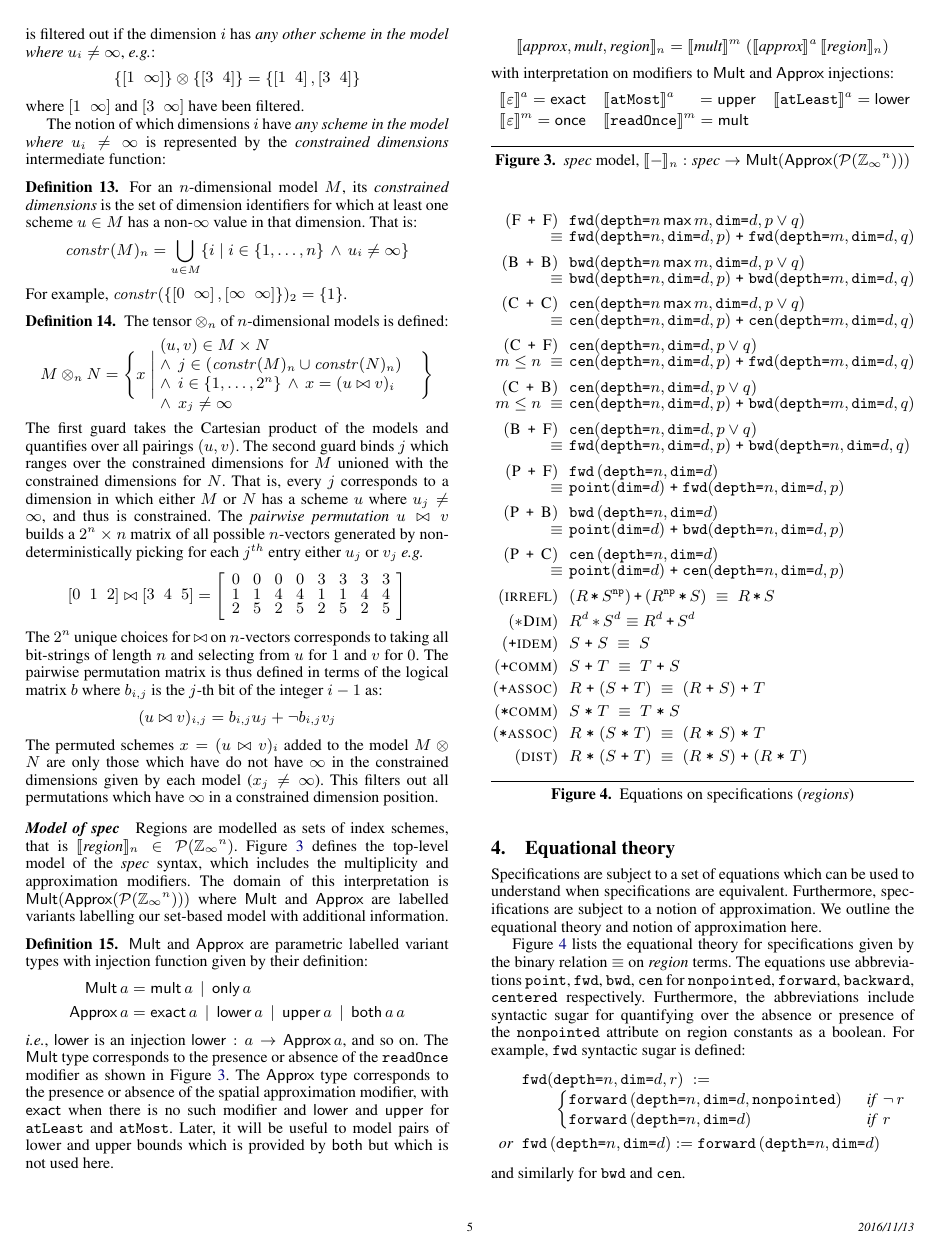
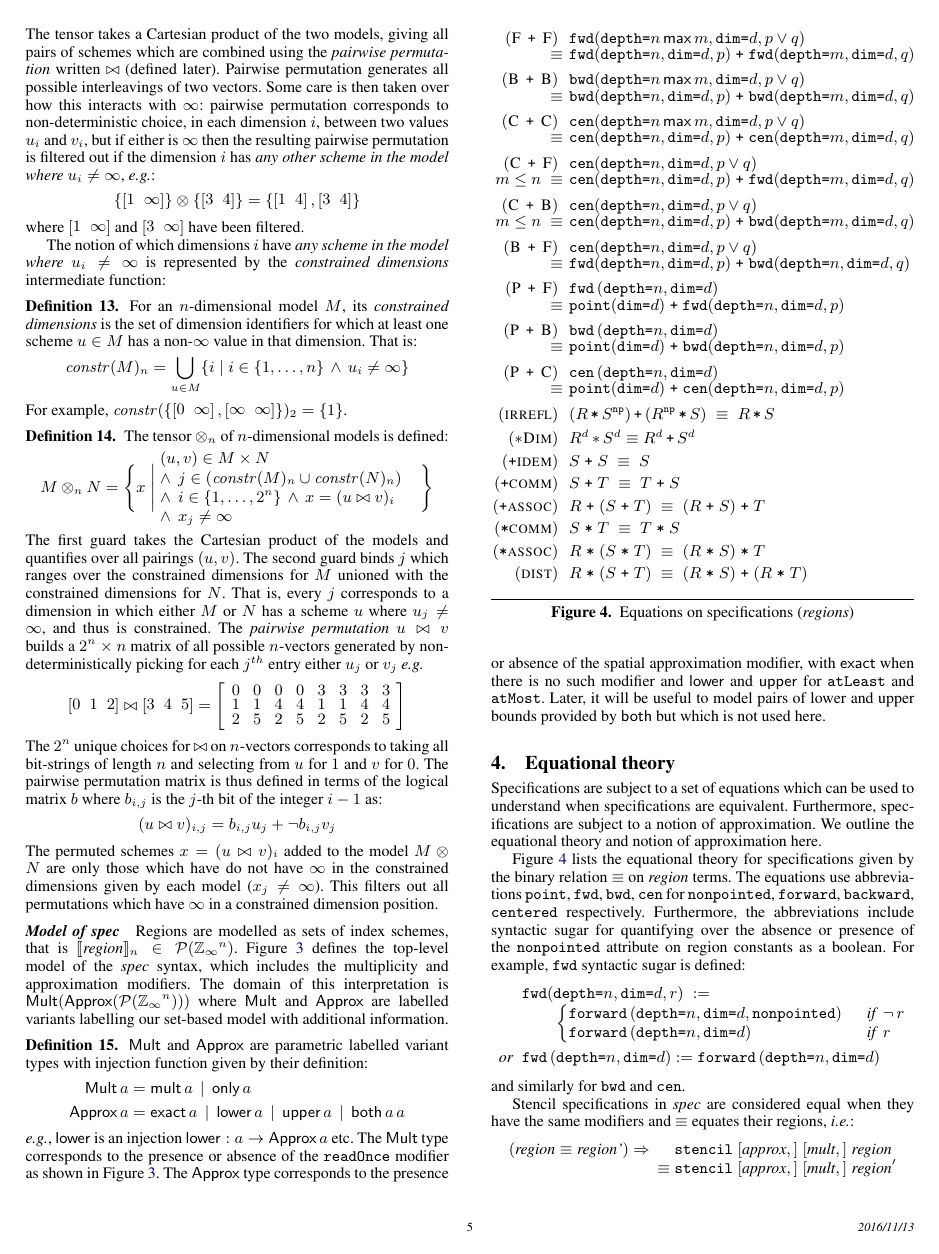
Before and after one commit to camfort/array-analyse, a LaTeX paper (paper.tex): page 5 of 10. Compiled offline with pdfLaTeX; a missing font is replaced by an installed copy or a similar font.

Commit message:
small tweaks

```diff
--- a/paper.tex
+++ b/paper.tex
@@ -1068,25 +1076,19 @@ with injection function given by their definition:
 \textsf{Approx} \, a & = \textsf{exact} \, a \,\mid\, \textsf{lower} \, a \,\mid\,
 \textsf{upper} \, a \,\mid\, \textsf{both} \, a \, a
 \end{align*}
-\ie{}, $\mathsf{lower}$ is an injection $\mathsf{lower} : a \rightarrow \mathsf{Approx} \, a$, and so
-on. The $\textsf{Mult}$ type corresponds to the presence or absence of the
+\eg{}, $\mathsf{lower}$ is an injection
+$\mathsf{lower} : a \rightarrow \mathsf{Approx} \, a$ etc. The
+$\textsf{Mult}$ type corresponds to the presence or absence of the
 \term{readOnce} modifier as shown in Figure~\ref{fig:spatial-model}.
 The $\textsf{Approx}$ type corresponds to the presence or absence of
 the spatial approximation modifier, with \textsf{exact} when there is
 no such modifier and \textsf{lower} and \textsf{upper} for
 \term{atLeast} and \term{atMost}. Later, it will be useful to model
-pairs of lower and upper bounds which is provided by \textsf{both}
-but which is not used here.% These are used for labelled models, and other components later in.
+pairs of lower and upper bounds provided by \textsf{both} but which is
+not used
+here.% These are used for labelled models, and other components later in.
 \label{def:mult-and-approx}
 \end{definition}
-
-\begin{figure}
-\input{spatial-model.tex}
-\caption{\textit{spec} model,
-$\interp{-}_n : \textit{spec} \rightarrow \textsf{Mult}(\textsf{Approx}(\mathcal{P}(\domainVal{}^n)))$}
-\label{fig:spatial-model}
-\vspace{-0.75em}
-\end{figure}
 
 \section{Equational theory}
 \label{sec:eqs}
```
Also changed, not shown: paper.tex (12 more changed lines).
